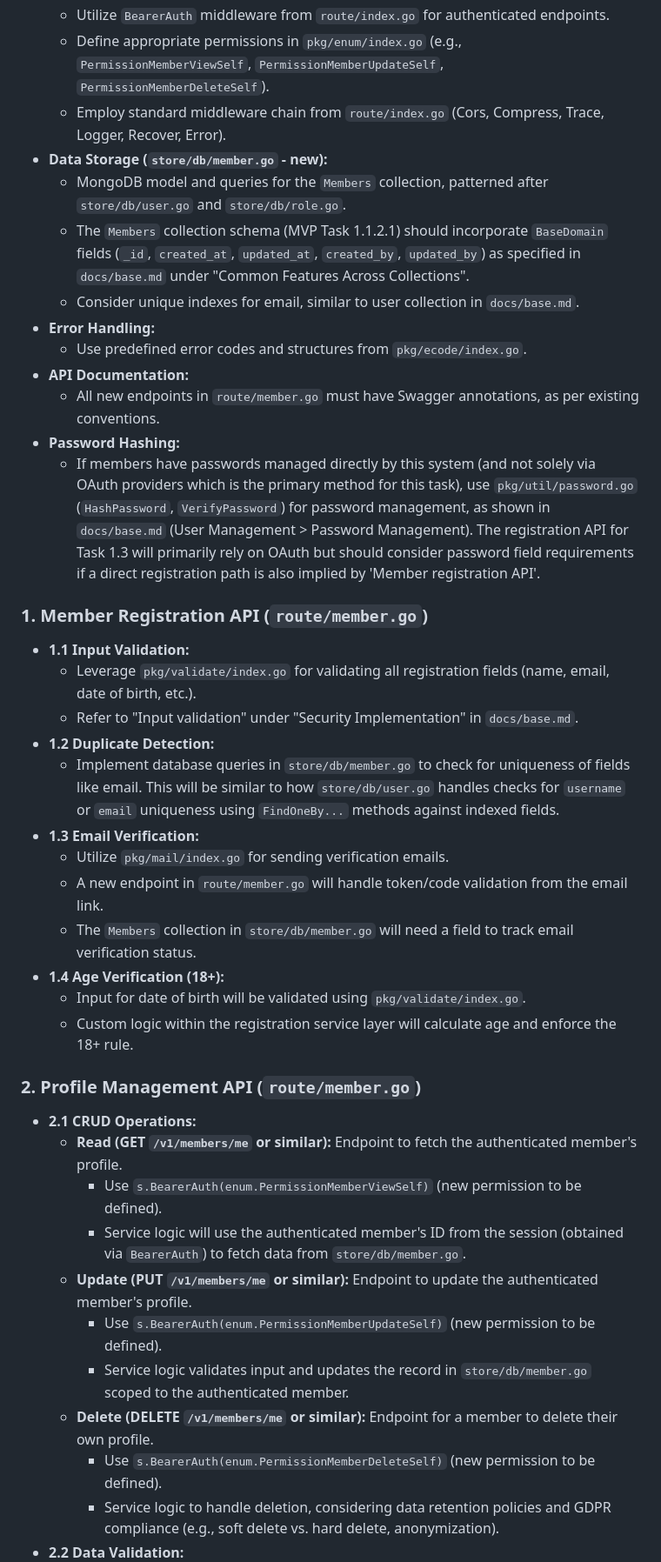
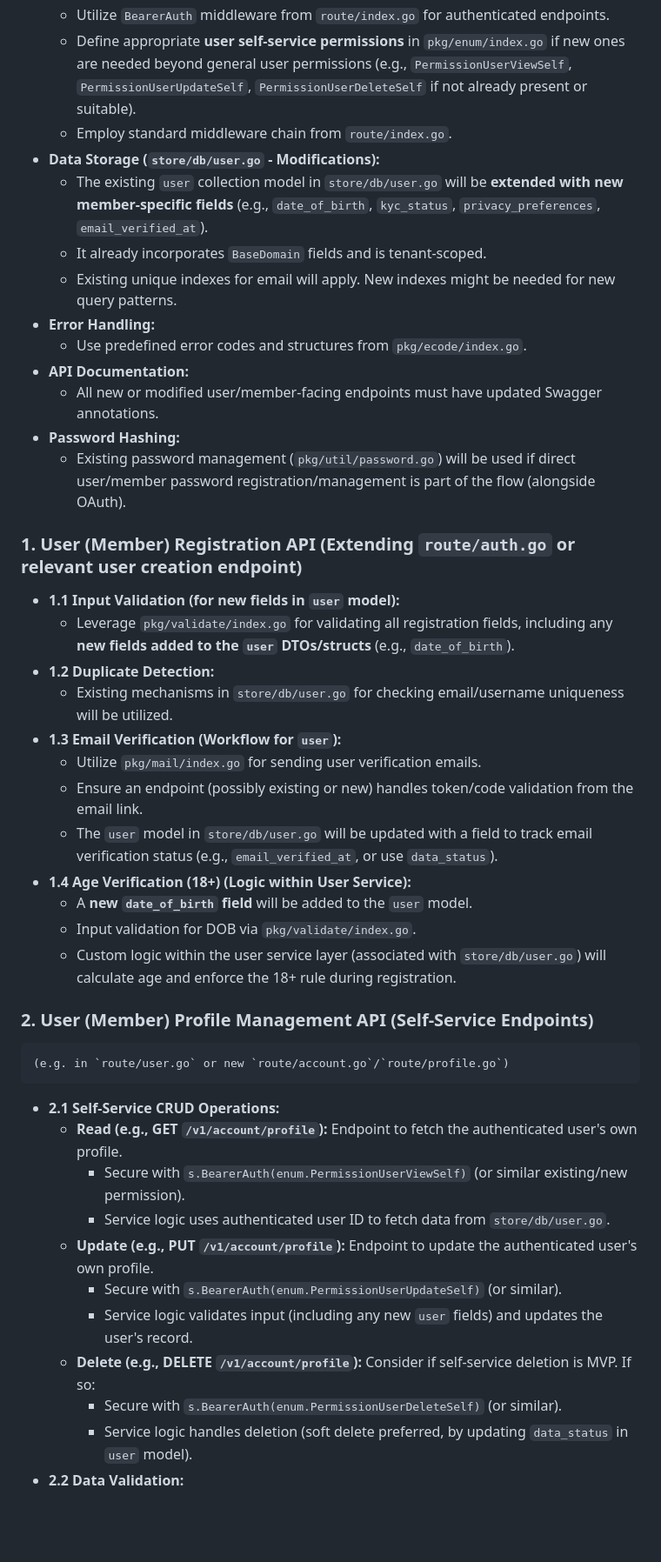
Before and after one commit to sprfriends03/eseed.0.1.1, a Markdown page: docs/tasks.1.3.md, the part around one of its changes. Shown at 87% size. Drawn GitHub-style; blank space fills up the shorter version.

```diff
--- a/docs/tasks.1.3.md
+++ b/docs/tasks.1.3.md
@@ -41,40 +42,41 @@ To ensure consistency, maintainability, and speed of development, the implementa
     -   Utilize `BearerAuth` middleware from `route/index.go` for authenticated endpoints.
-    -   Define appropriate permissions in `pkg/enum/index.go` (e.g., `PermissionMemberViewSelf`, `PermissionMemberUpdateSelf`, `PermissionMemberDeleteSelf`).
-    -   Employ standard middleware chain from `route/index.go` (Cors, Compress, Trace, Logger, Recover, Error).
--   **Data Storage (`store/db/member.go` - new):**
-    -   MongoDB model and queries for the `Members` collection, patterned after `store/db/user.go` and `store/db/role.go`.
-    -   The `Members` collection schema (MVP Task 1.1.2.1) should incorporate `BaseDomain` fields (`_id`, `created_at`, `updated_at`, `created_by`, `updated_by`) as specified in `docs/base.md` under "Common Features Across Collections".
-    -   Consider unique indexes for email, similar to user collection in `docs/base.md`.
+    -   Define appropriate **user self-service permissions** in `pkg/enum/index.go` if new ones are needed beyond general user permissions (e.g., `PermissionUserViewSelf`, `PermissionUserUpdateSelf`, `PermissionUserDeleteSelf` if not already present or suitable).
+    -   Employ standard middleware chain from `route/index.go`.
+-   **Data Storage (`store/db/user.go` - Modifications):**
+    -   The existing `user` collection model in `store/db/user.go` will be **extended with new member-specific fields** (e.g., `date_of_birth`, `kyc_status`, `privacy_preferences`, `email_verified_at`).
+    -   It already incorporates `BaseDomain` fields and is tenant-scoped.
+    -   Existing unique indexes for email will apply. New indexes might be needed for new query patterns.
 -   **Error Handling:**
     -   Use predefined error codes and structures from `pkg/ecode/index.go`.
 -   **API Documentation:**
-    -   All new endpoints in `route/member.go` must have Swagger annotations, as per existing conventions.
+    -   All new or modified user/member-facing endpoints must have updated Swagger annotations.
 -   **Password Hashing:**
-    -   If members have passwords managed directly by this system (and not solely via OAuth providers which is the primary method for this task), use `pkg/util/password.go` (`HashPassword`, `VerifyPassword`) for password management, as shown in `docs/base.md` (User Management > Password Management). The registration API for Task 1.3 will primarily rely on OAuth but should consider password field requirements if a direct registration path is also implied by 'Member registration API'.
+    -   Existing password management (`pkg/util/password.go`) will be used if direct user/member password registration/management is part of the flow (alongside OAuth).
 
-### 1. Member Registration API (`route/member.go`)
--   **1.1 Input Validation:**
-    -   Leverage `pkg/validate/index.go` for validating all registration fields (name, email, date of birth, etc.).
-    -   Refer to "Input validation" under "Security Implementation" in `docs/base.md`.
+### 1. User (Member) Registration API (Extending `route/auth.go` or relevant user creation endpoint)
+-   **1.1 Input Validation (for new fields in `user` model):**
+    -   Leverage `pkg/validate/index.go` for validating all registration fields, including any **new fields added to the `user` DTOs/structs** (e.g., `date_of_birth`).
 -   **1.2 Duplicate Detection:**
-    -   Implement database queries in `store/db/member.go` to check for uniqueness of fields like email. This will be similar to how `store/db/user.go` handles checks for `username` or `email` uniqueness using `FindOneBy...` methods against indexed fields.
--   **1.3 Email Verification:**
-    -   Utilize `pkg/mail/index.go` for sending verification emails.
-    -   A new endpoint in `route/member.go` will handle token/code validation from the email link.
-    -   The `Members` collection in `store/db/member.go` will need a field to track email verification status.
--   **1.4 Age Verification (18+):**
-    -   Input for date of birth will be validated using `pkg/validate/index.go`.
-    -   Custom logic within the registration service layer will calculate age and enforce the 18+ rule.
+    -   Existing mechanisms in `store/db/user.go` for checking email/username uniqueness will be utilized.
+-   **1.3 Email Verification (Workflow for `user`):**
+    -   Utilize `pkg/mail/index.go` for sending user verification emails.
+    -   Ensure an endpoint (possibly existing or new) handles token/code validation from the email link.
+    -   The `user` model in `store/db/user.go` will be updated with a field to track email verification status (e.g., `email_verified_at`, or use `data_status`).
+-   **1.4 Age Verification (18+) (Logic within User Service):**
+    -   A **new `date_of_birth` field** will be added to the `user` model.
+    -   Input validation for DOB via `pkg/validate/index.go`.
+    -   Custom logic within the user service layer (associated with `store/db/user.go`) will calculate age and enforce the 18+ rule during registration.
 
-### 2. Profile Management API (`route/member.go`)
--   **2.1 CRUD Operations:**
-    -   **Read (GET `/v1/members/me` or similar):** Endpoint to fetch the authenticated member's profile.
-        -   Use `s.BearerAuth(enum.PermissionMemberViewSelf)` (new permission to be defined).
-        -   Service logic will use the authenticated member's ID from the session (obtained via `BearerAuth`) to fetch data from `store/db/member.go`.
-    -   **Update (PUT `/v1/members/me` or similar):** Endpoint to update the authenticated member's profile.
-        -   Use `s.BearerAuth(enum.PermissionMemberUpdateSelf)` (new permission to be defined).
-        -   Service logic validates input and updates the record in `store/db/member.go` scoped to the authenticated member.
-    -   **Delete (DELETE `/v1/members/me` or similar):** Endpoint for a member to delete their own profile.
-        -   Use `s.BearerAuth(enum.PermissionMemberDeleteSelf)` (new permission to be defined).
-        -   Service logic to handle deletion, considering data retention policies and GDPR compliance (e.g., soft delete vs. hard delete, anonymization).
+### 2. User (Member) Profile Management API (Self-Service Endpoints)
+    (e.g. in `route/user.go` or new `route/account.go`/`route/profile.go`)
+-   **2.1 Self-Service CRUD Operations:**
+    -   **Read (e.g., GET `/v1/account/profile`):** Endpoint to fetch the authenticated user's own profile.
+        -   Secure with `s.BearerAuth(enum.PermissionUserViewSelf)` (or similar existing/new permission).
+        -   Service logic uses authenticated user ID to fetch data from `store/db/user.go`.
+    -   **Update (e.g., PUT `/v1/account/profile`):** Endpoint to update the authenticated user's own profile.
+        -   Secure with `s.BearerAuth(enum.PermissionUserUpdateSelf)` (or similar).
+        -   Service logic validates input (including any new `user` fields) and updates the user's record.
+    -   **Delete (e.g., DELETE `/v1/account/profile`):** Consider if self-service deletion is MVP. If so:
+        -   Secure with `s.BearerAuth(enum.PermissionUserDeleteSelf)` (or similar).
+        -   Service logic handles deletion (soft delete preferred, by updating `data_status` in `user` model).
 -   **2.2 Data Validation:**
```
Also changed, not shown: other parts of docs/tasks.1.3.md (+153 -167 lines).
